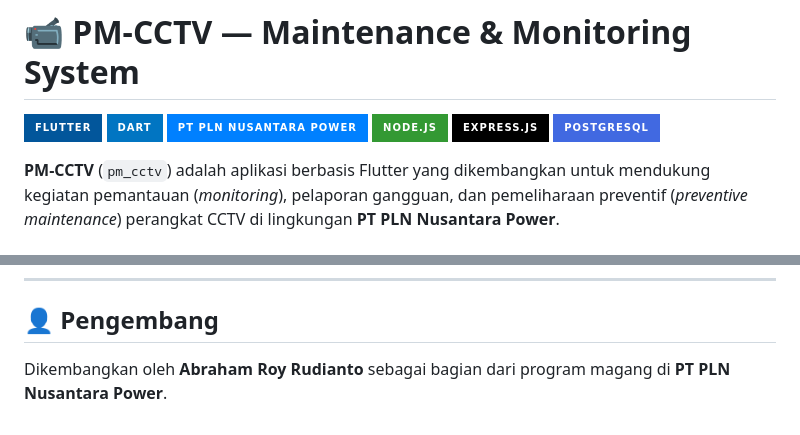
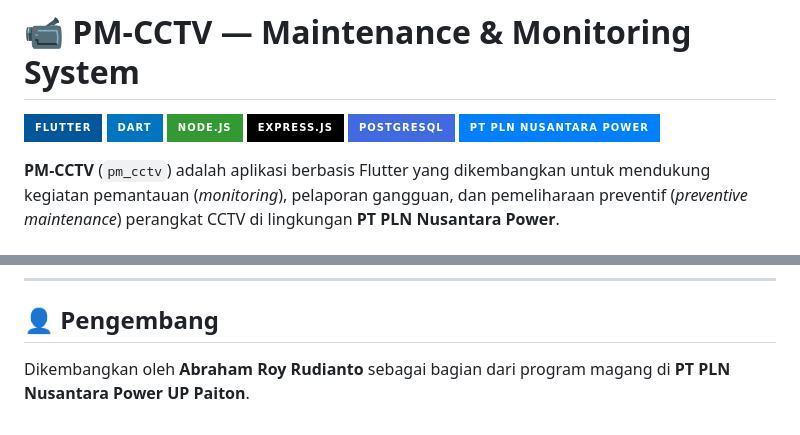
Before and after one commit to BramRoyy/PM-CCTV-PLTU, a Markdown page: README.md, 2 parts joined by grey strips. Rendered like a GitHub page; badges without logos.

Commit message:
Update README.md with project details and badges

```diff
--- a/README.md
+++ b/README.md
@@ -2,10 +2,10 @@
 
 ![Flutter](https://img.shields.io/badge/Flutter-02569B?style=for-the-badge&logo=flutter&logoColor=white)
 ![Dart](https://img.shields.io/badge/Dart-0175C2?style=for-the-badge&logo=dart&logoColor=white)
-![PLN Nusantara Power](https://img.shields.io/badge/PT_PLN_Nusantara_Power-0080FF?style=for-the-badge)
 ![Node.js](https://img.shields.io/badge/Node.js-339933?style=for-the-badge&logo=nodedotjs&logoColor=white)
 ![Express.js](https://img.shields.io/badge/Express.js-000000?style=for-the-badge&logo=express&logoColor=white)
 ![PostgreSQL](https://img.shields.io/badge/PostgreSQL-4169E1?style=for-the-badge&logo=postgresql&logoColor=white)
+![PLN Nusantara Power UP Paiton](https://img.shields.io/badge/PT_PLN_Nusantara_Power-0080FF?style=for-the-badge)
 
 **PM-CCTV** (`pm_cctv`) adalah aplikasi berbasis Flutter yang dikembangkan untuk mendukung kegiatan pemantauan (*monitoring*), pelaporan gangguan, dan pemeliharaan preventif (*preventive maintenance*) perangkat CCTV di lingkungan **PT PLN Nusantara Power**.
 
@@ -101,4 +101,4 @@ flutter run
 
 ## 👤 Pengembang
 
-Dikembangkan oleh **Abraham Roy Rudianto** sebagai bagian dari program magang di **PT PLN Nusantara Power**.
+Dikembangkan oleh **Abraham Roy Rudianto** sebagai bagian dari program magang di **PT PLN Nusantara Power UP Paiton**.
```
